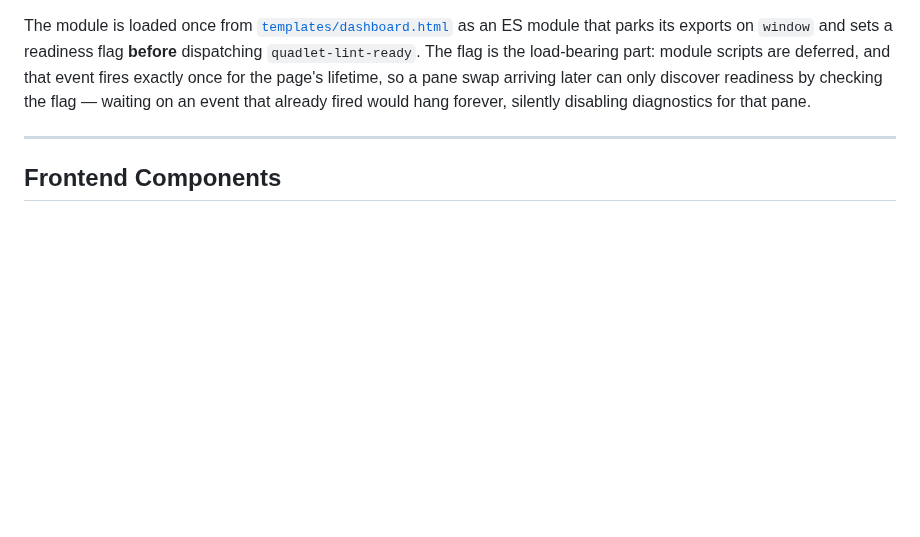
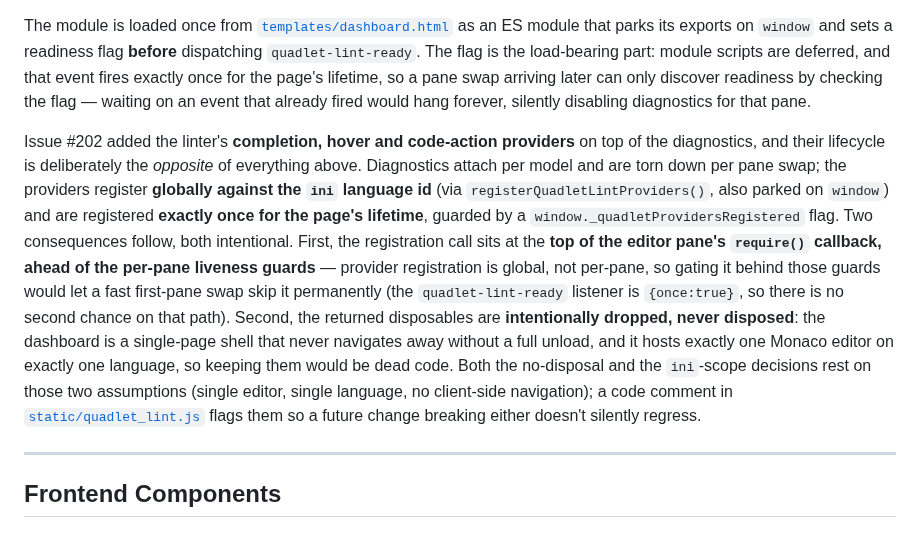
Before and after one commit to karoltheguy/QuadletManager, a Markdown page: docs/ARCHITECTURE.md, the part around the change. Drawn GitHub-style; blank space fills up the shorter version.

Commit message:
Document the quadlet-lint provider lifecycle in ARCHITECTURE.md (#202)

```diff
--- a/docs/ARCHITECTURE.md
+++ b/docs/ARCHITECTURE.md
@@ -166,6 +166,8 @@ Three invariants hold this together, and all three are non-obvious:
 Linting is debounced (~200 ms) on `onDidChangeContent`. Because the pane script re-executes on every HTMX swap, a pending lint can outlive the model it was queued against: teardown therefore calls the stored `detach()` to cancel any in-flight timer, and `runLint` re-checks `model.isDisposed()` before touching the model. Either guard alone prevents the `Model is disposed!` throw; both are kept as defense in depth.
 
 The module is loaded once from [`templates/dashboard.html`](templates/dashboard.html) as an ES module that parks its exports on `window` and sets a readiness flag **before** dispatching `quadlet-lint-ready`. The flag is the load-bearing part: module scripts are deferred, and that event fires exactly once for the page's lifetime, so a pane swap arriving later can only discover readiness by checking the flag — waiting on an event that already fired would hang forever, silently disabling diagnostics for that pane.
+
+Issue #202 added the linter's **completion, hover and code-action providers** on top of the diagnostics, and their lifecycle is deliberately the *opposite* of everything above. Diagnostics attach per model and are torn down per pane swap; the providers register **globally against the `ini` language id** (via `registerQuadletLintProviders()`, also parked on `window`) and are registered **exactly once for the page's lifetime**, guarded by a `window._quadletProvidersRegistered` flag. Two consequences follow, both intentional. First, the registration call sits at the **top of the editor pane's `require()` callback, ahead of the per-pane liveness guards** — provider registration is global, not per-pane, so gating it behind those guards would let a fast first-pane swap skip it permanently (the `quadlet-lint-ready` listener is `{once:true}`, so there is no second chance on that path). Second, the returned disposables are **intentionally dropped, never disposed**: the dashboard is a single-page shell that never navigates away without a full unload, and it hosts exactly one Monaco editor on exactly one language, so keeping them would be dead code. Both the no-disposal and the `ini`-scope decisions rest on those two assumptions (single editor, single language, no client-side navigation); a code comment in [`static/quadlet_lint.js`](static/quadlet_lint.js) flags them so a future change breaking either doesn't silently regress.
 
 ---
 
```
